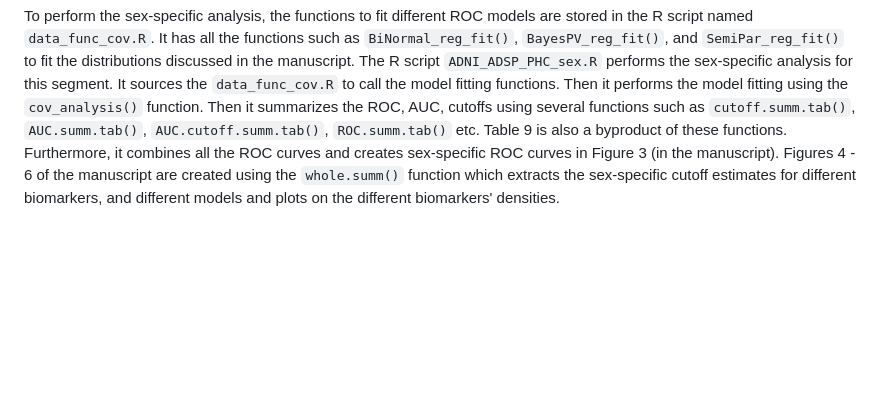
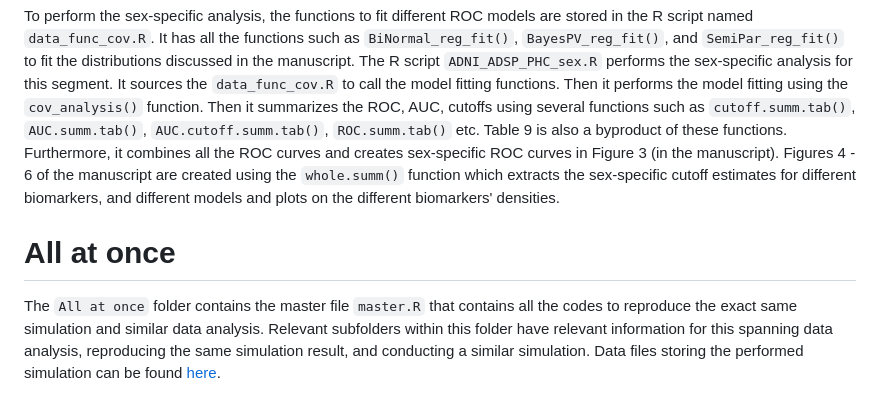
Before and after one commit to soutikghosal/Covariate-wise-optimal-cutoff, a Markdown page: README.md, the part around the change. Drawn GitHub-style; blank space fills up the shorter version.

```diff
--- a/README.md
+++ b/README.md
@@ -76,3 +76,7 @@ To perform the overall analysis, the functions to fit different ROC models are s
 ## Sex-specific analysis (i.e. analysis with covariate)
 
 To perform the sex-specific analysis, the functions to fit different ROC models are stored in the R script named `data_func_cov.R`. It has all the functions such as `BiNormal_reg_fit()`, `BayesPV_reg_fit()`, and `SemiPar_reg_fit()` to fit the distributions discussed in the manuscript. The R script `ADNI_ADSP_PHC_sex.R` performs the sex-specific analysis for this segment. It sources the `data_func_cov.R` to call the model fitting functions. Then it performs the model fitting using the `cov_analysis()` function. Then it summarizes the ROC, AUC, cutoffs using several functions such as `cutoff.summ.tab()`, `AUC.summ.tab()`, `AUC.cutoff.summ.tab()`, `ROC.summ.tab()` etc. Table 9 is also a byproduct of these functions. Furthermore, it combines all the ROC curves and creates sex-specific ROC curves in Figure 3 (in the manuscript). Figures 4 - 6 of the manuscript are created using the `whole.summ()` function which extracts the sex-specific cutoff estimates for different biomarkers, and different models and plots on the different biomarkers' densities.
+
+# All at once
+
+The `All at once` folder contains the master file `master.R` that contains all the codes to reproduce the exact same simulation and similar data analysis. Relevant subfolders within this folder have relevant information for this spanning data analysis, reproducing the same simulation result, and conducting a similar simulation. Data files storing the performed simulation can be found [here](https://drive.google.com/drive/folders/1v9l25cBHYL6pd7nq9K8gVGTX-cVt5qq1?usp=drive_link).
```
